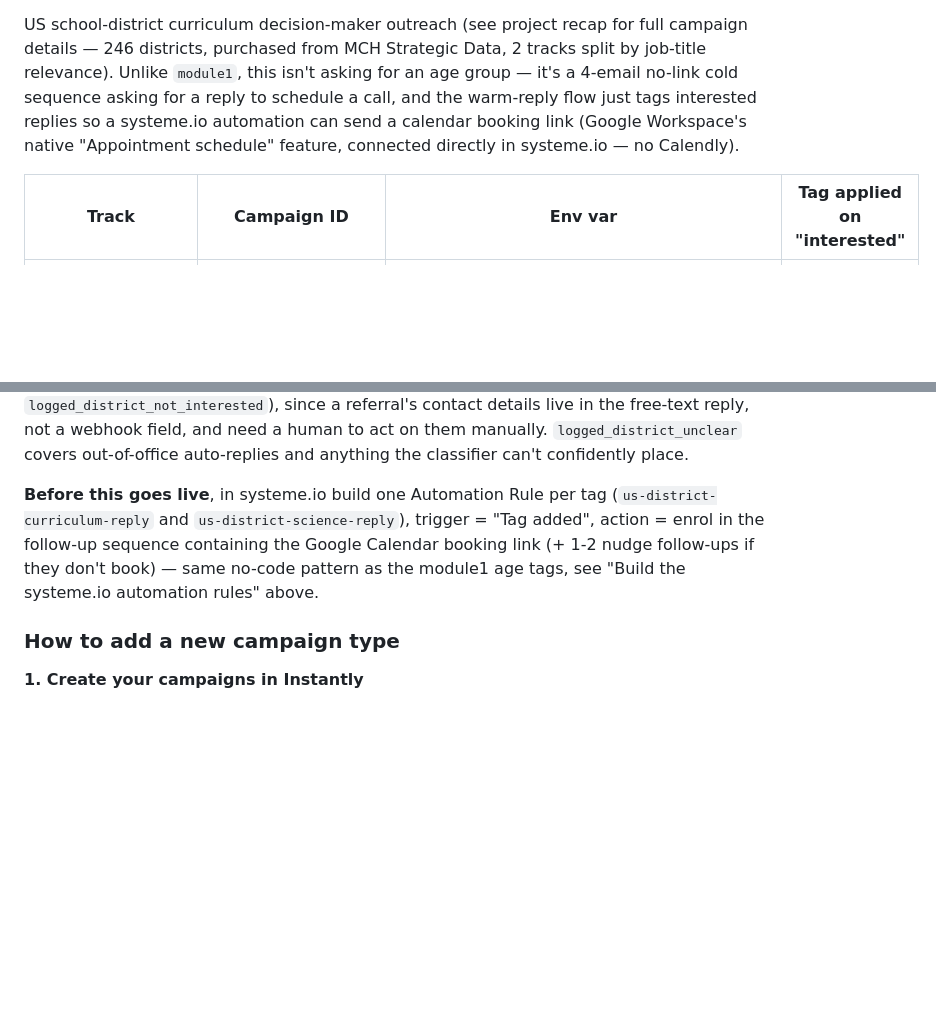
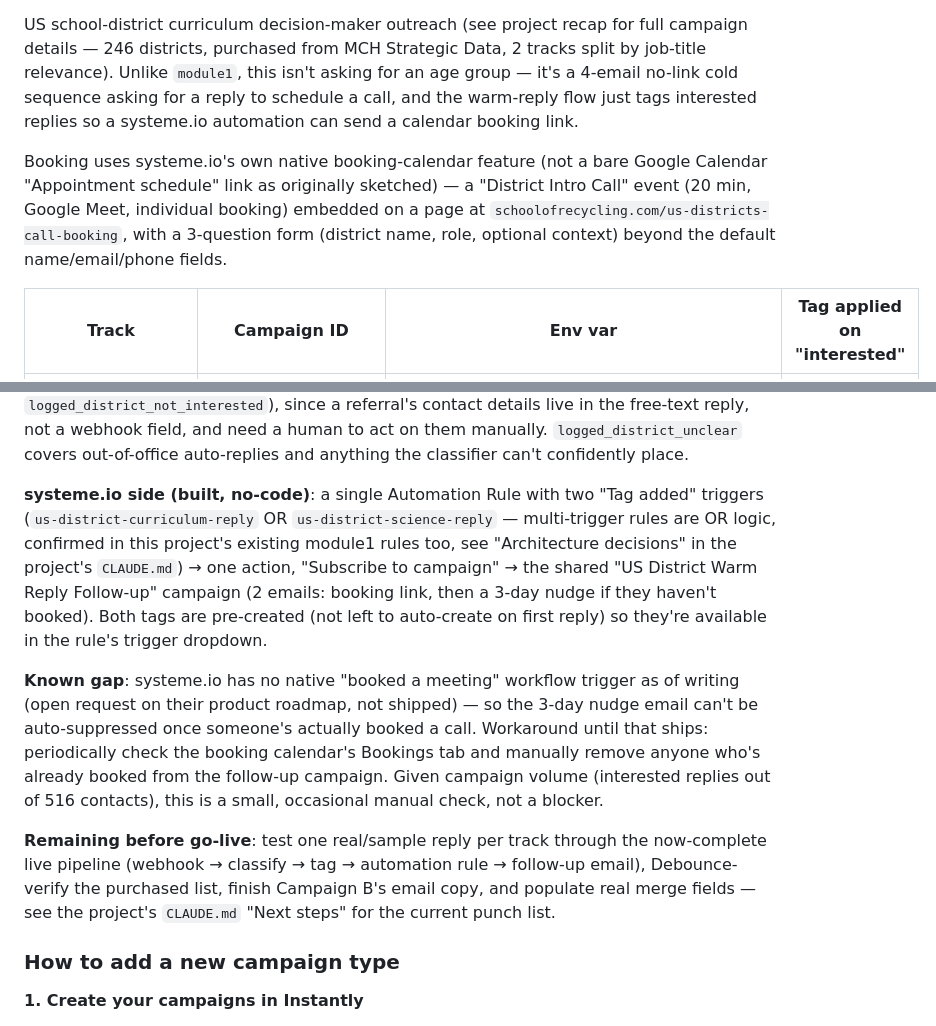
Before and after one commit to Martijn-nowhere/nowhere-maps, a Markdown page: sor-api/README.md, 2 parts joined by grey strips. Drawn GitHub-style; blank space fills up the shorter version.

Commit message:
Document completed systeme.io booking flow for US district campaigns
The no-code side (booking event, booking page, follow-up sequence,
tags, and the combined Automation Rule) is now fully built in
systeme.io. Updates CLAUDE.md's next-steps checklist and the README's
campaign-type section to reflect what's actually live, plus the known
gap that systeme.io has no native "booked a meeting" trigger yet
(manual Bookings-tab check is the workaround), and a few loose ends
surfaced during copy review (Email 1 subject line, CAN-SPAM footer,
Emails 3-4 not yet reviewed).

```diff
--- a/sor-api/README.md
+++ b/sor-api/README.md
@@ -358,8 +358,12 @@ Handler: `handle_schools_campaign()` (stub, no logic yet)
 US school-district curriculum decision-maker outreach (see project recap for full campaign details — 246
 districts, purchased from MCH Strategic Data, 2 tracks split by job-title relevance). Unlike `module1`, this
 isn't asking for an age group — it's a 4-email no-link cold sequence asking for a reply to schedule a call, and
-the warm-reply flow just tags interested replies so a systeme.io automation can send a calendar booking link
-(Google Workspace's native "Appointment schedule" feature, connected directly in systeme.io — no Calendly).
+the warm-reply flow just tags interested replies so a systeme.io automation can send a calendar booking link.
+
+Booking uses systeme.io's own native booking-calendar feature (not a bare Google Calendar "Appointment
+schedule" link as originally sketched) — a "District Intro Call" event (20 min, Google Meet, individual
+booking) embedded on a page at `schoolofrecycling.com/us-districts-call-booking`, with a 3-question form
+(district name, role, optional context) beyond the default name/email/phone fields.
 
 | Track | Campaign ID | Env var | Tag applied on "interested" |
 |---|---|---|---|
@@ -376,10 +380,23 @@ sentiment intent set instead of age groups: `interested`, `referral`, `not_inter
 free-text reply, not a webhook field, and need a human to act on them manually. `logged_district_unclear`
 covers out-of-office auto-replies and anything the classifier can't confidently place.
 
-**Before this goes live**, in systeme.io build one Automation Rule per tag (`us-district-curriculum-reply` and
-`us-district-science-reply`), trigger = "Tag added", action = enrol in the follow-up sequence containing the
-Google Calendar booking link (+ 1-2 nudge follow-ups if they don't book) — same no-code pattern as the module1
-age tags, see "Build the systeme.io automation rules" above.
+**systeme.io side (built, no-code)**: a single Automation Rule with two "Tag added" triggers
+(`us-district-curriculum-reply` OR `us-district-science-reply` — multi-trigger rules are OR logic, confirmed
+in this project's existing module1 rules too, see "Architecture decisions" in the project's `CLAUDE.md`) →
+one action, "Subscribe to campaign" → the shared "US District Warm Reply Follow-up" campaign (2 emails: booking
+link, then a 3-day nudge if they haven't booked). Both tags are pre-created (not left to auto-create on first
+reply) so they're available in the rule's trigger dropdown.
+
+**Known gap**: systeme.io has no native "booked a meeting" workflow trigger as of writing (open request on
+their product roadmap, not shipped) — so the 3-day nudge email can't be auto-suppressed once someone's actually
+booked a call. Workaround until that ships: periodically check the booking calendar's Bookings tab and manually
+remove anyone who's already booked from the follow-up campaign. Given campaign volume (interested replies out
+of 516 contacts), this is a small, occasional manual check, not a blocker.
+
+**Remaining before go-live**: test one real/sample reply per track through the now-complete live pipeline
+(webhook → classify → tag → automation rule → follow-up email), Debounce-verify the purchased list, finish
+Campaign B's email copy, and populate real merge fields — see the project's `CLAUDE.md` "Next steps" for the
+current punch list.
 
 ### How to add a new campaign type
 
```
Also changed, not shown: CLAUDE.md (+10 -7 lines).
